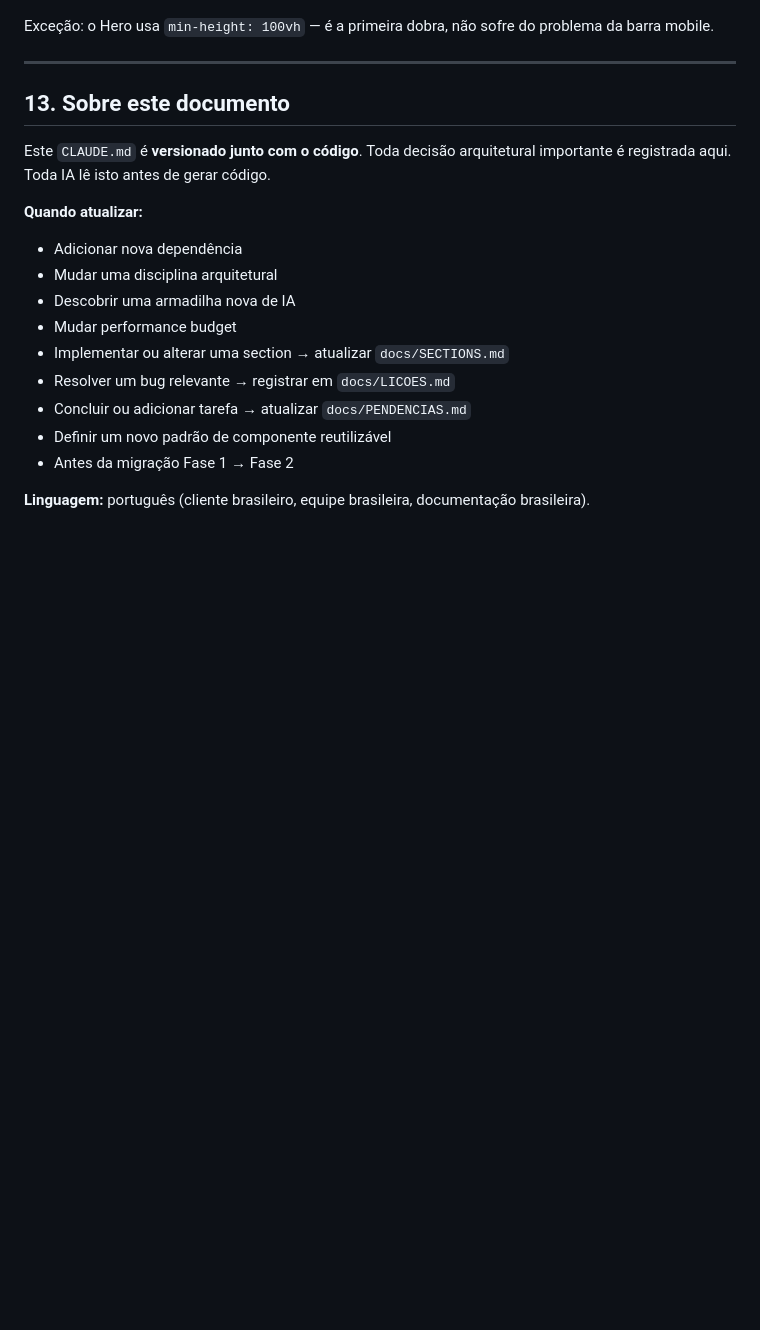
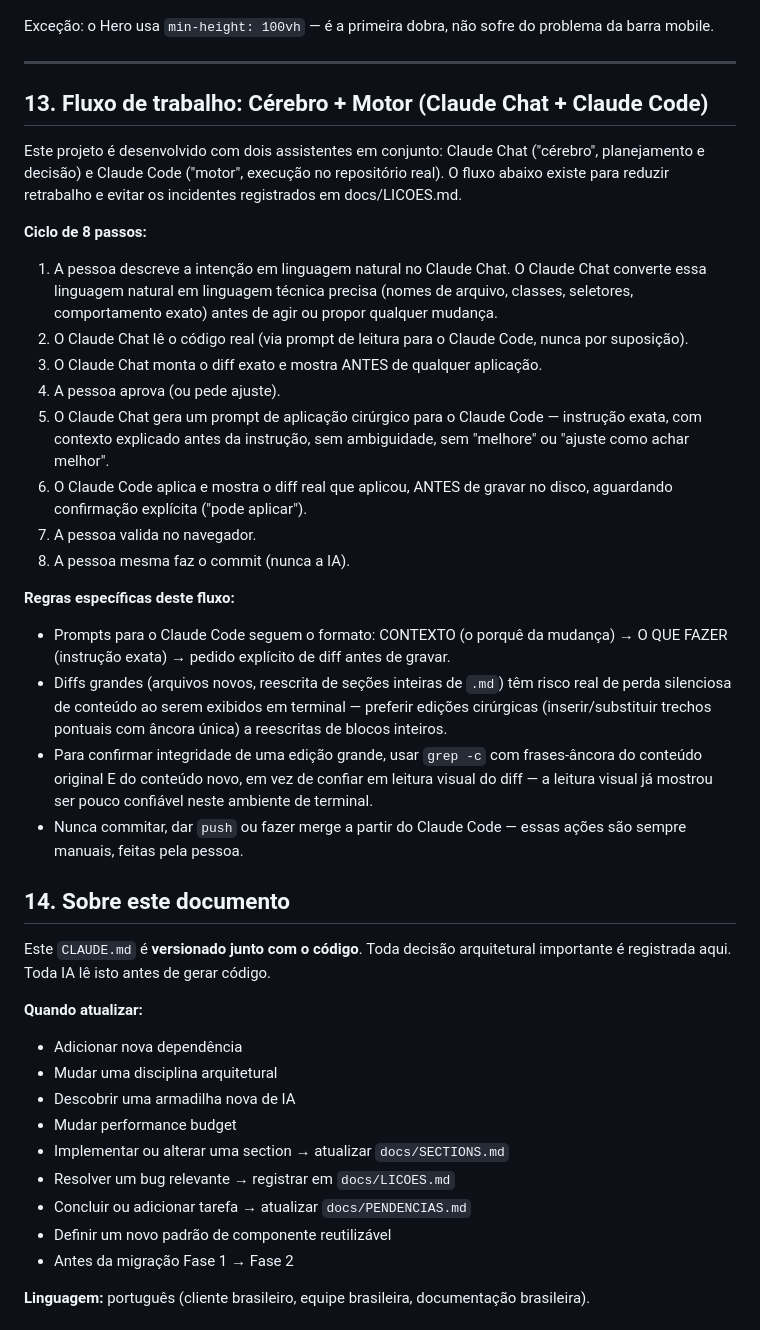
Before and after one commit to FerndsTech/Final-FjAmbiental, a Markdown page: CLAUDE.md, the part around the change. GitHub-like rendering; blank space fills up the shorter version.

Commit message:
docs: adiciona secao 13 (Fluxo Cerebro + Motor) ao CLAUDE.md
Documenta o ciclo de 8 passos formalizado nesta sessao para trabalho
conjunto Claude Chat + Claude Code: conversao de linguagem natural em
tecnica, leitura antes de editar, diff antes de aplicar, validacao no
navegador antes do commit manual. Secao final 'Sobre este documento'
renumerada de 13 para 14, corpo preservado integralmente.

```diff
--- a/CLAUDE.md
+++ b/CLAUDE.md
@@ -513,7 +513,47 @@ do problema da barra mobile.
 
 ---
 
-## 13. Sobre este documento
+## 13. Fluxo de trabalho: Cérebro + Motor (Claude Chat + Claude Code)
+
+Este projeto é desenvolvido com dois assistentes em conjunto: Claude Chat
+("cérebro", planejamento e decisão) e Claude Code ("motor", execução no
+repositório real). O fluxo abaixo existe para reduzir retrabalho e evitar
+os incidentes registrados em docs/LICOES.md.
+
+**Ciclo de 8 passos:**
+
+1. A pessoa descreve a intenção em linguagem natural no Claude Chat. O
+   Claude Chat converte essa linguagem natural em linguagem técnica precisa (nomes de arquivo, classes, seletores, comportamento exato)
+   antes de agir ou propor qualquer mudança.
+2. O Claude Chat lê o código real (via prompt de leitura para o Claude
+   Code, nunca por suposição).
+3. O Claude Chat monta o diff exato e mostra ANTES de qualquer aplicação.
+4. A pessoa aprova (ou pede ajuste).
+5. O Claude Chat gera um prompt de aplicação cirúrgico para o Claude
+   Code — instrução exata, com contexto explicado antes da instrução,
+   sem ambiguidade, sem "melhore" ou "ajuste como achar melhor".
+6. O Claude Code aplica e mostra o diff real que aplicou, ANTES de gravar
+   no disco, aguardando confirmação explícita ("pode aplicar").
+7. A pessoa valida no navegador.
+8. A pessoa mesma faz o commit (nunca a IA).
+
+**Regras específicas deste fluxo:**
+
+- Prompts para o Claude Code seguem o formato: CONTEXTO (o porquê da
+  mudança) → O QUE FAZER (instrução exata) → pedido explícito de diff
+  antes de gravar.
+- Diffs grandes (arquivos novos, reescrita de seções inteiras de `.md`)
+  têm risco real de perda silenciosa de conteúdo ao serem exibidos em
+  terminal — preferir edições cirúrgicas (inserir/substituir trechos
+  pontuais com âncora única) a reescritas de blocos inteiros.
+- Para confirmar integridade de uma edição grande, usar `grep -c` com
+  frases-âncora do conteúdo original E do conteúdo novo, em vez de
+  confiar em leitura visual do diff — a leitura visual já mostrou ser
+  pouco confiável neste ambiente de terminal.
+- Nunca commitar, dar `push` ou fazer merge a partir do Claude Code —
+  essas ações são sempre manuais, feitas pela pessoa.
+
+## 14. Sobre este documento
 
 Este `CLAUDE.md` é **versionado junto com o código**. Toda decisão arquitetural importante é registrada aqui. Toda IA lê isto antes de gerar código.
 
```
